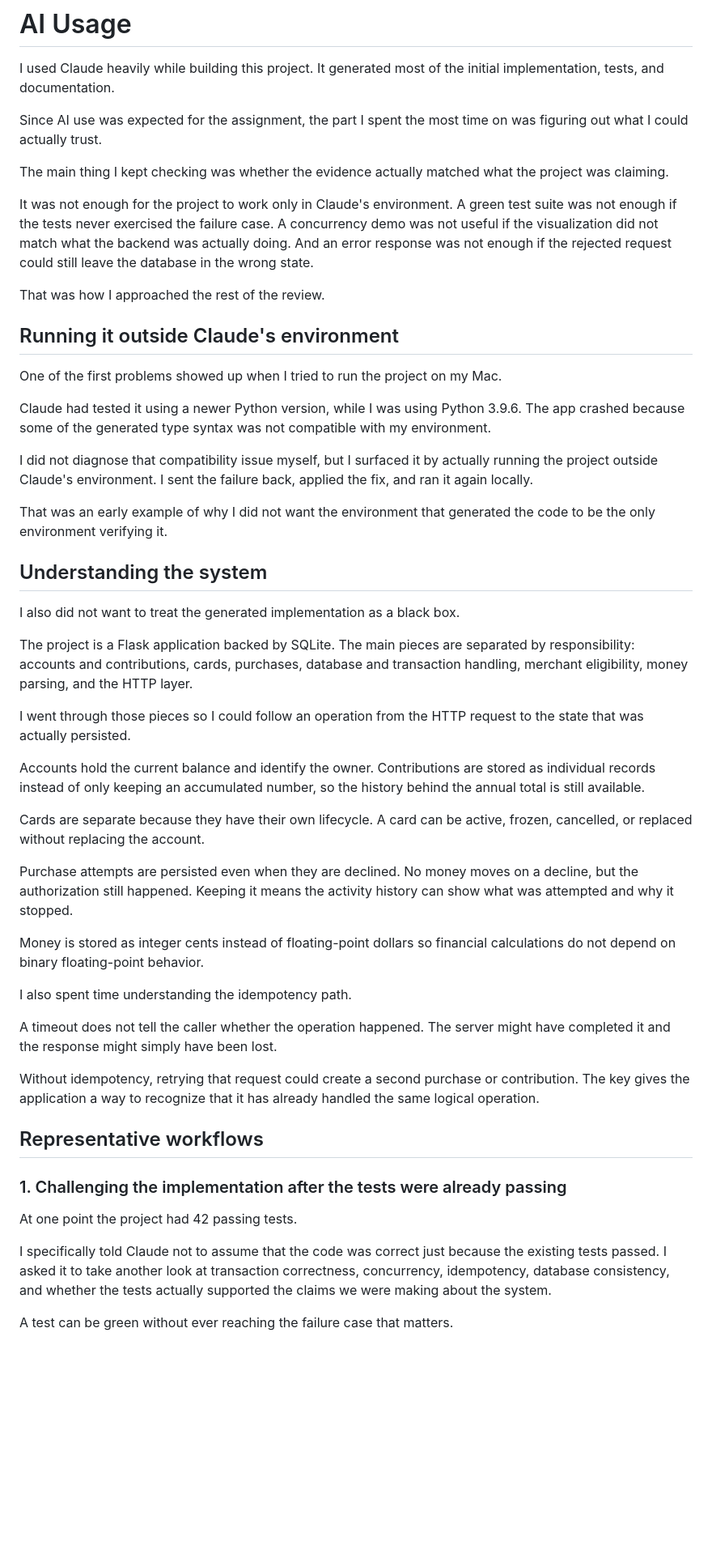
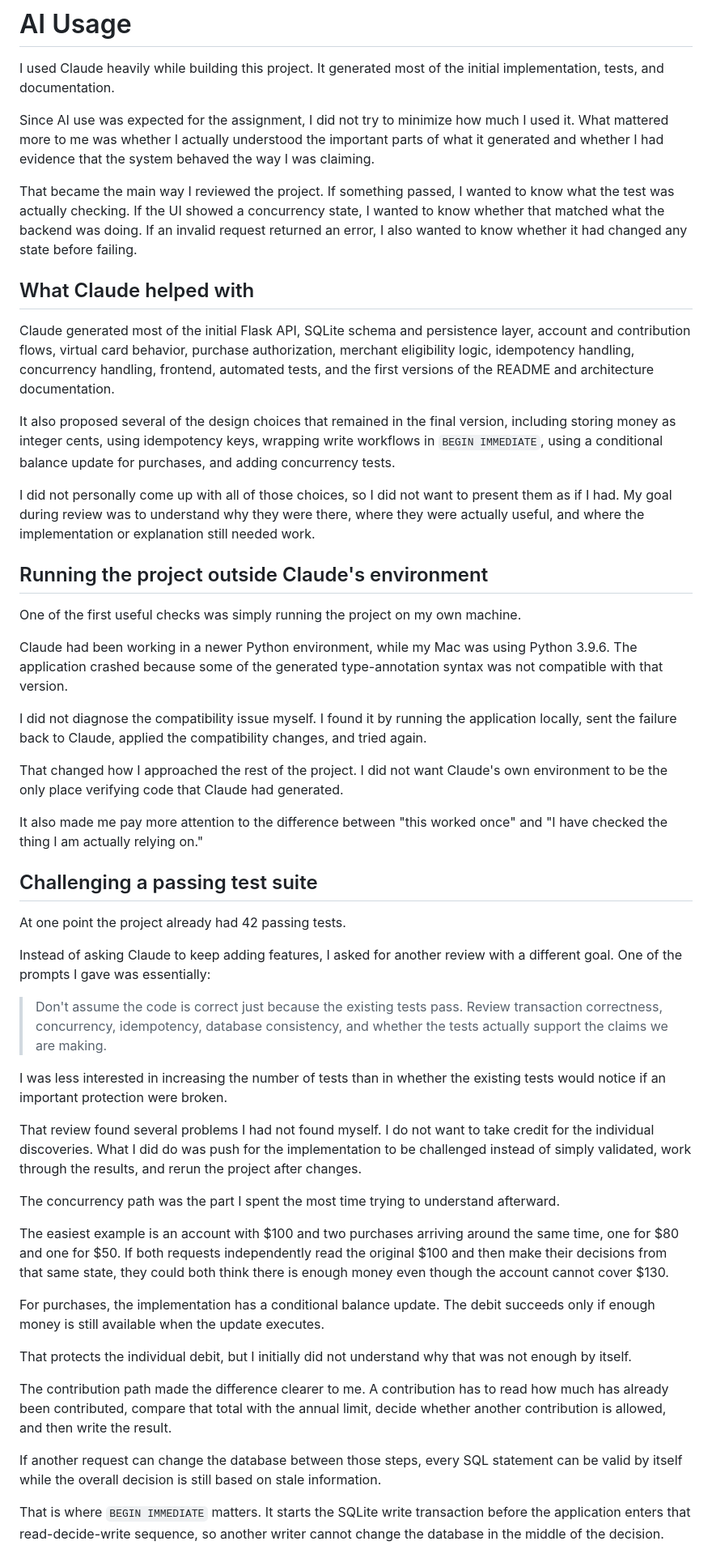
Before and after one commit to racheltcp/hsa-platform, a Markdown page: ai-usage.md, the part around one of its changes. Shown at 81% size. Rendered like a GitHub page; blank space fills up the shorter version.

```diff
--- a/ai-usage.md
+++ b/ai-usage.md
@@ -2,53 +2,53 @@
 
 I used Claude heavily while building this project. It generated most of the initial implementation, tests, and documentation.
 
-Since AI use was expected for the assignment, the part I spent the most time on was figuring out what I could actually trust.
+Since AI use was expected for the assignment, I did not try to minimize how much I used it. What mattered more to me was whether I actually understood the important parts of what it generated and whether I had evidence that the system behaved the way I was claiming.
 
-The main thing I kept checking was whether the evidence actually matched what the project was claiming.
+That became the main way I reviewed the project. If something passed, I wanted to know what the test was actually checking. If the UI showed a concurrency state, I wanted to know whether that matched what the backend was doing. If an invalid request returned an error, I also wanted to know whether it had changed any state before failing.
 
-It was not enough for the project to work only in Claude's environment. A green test suite was not enough if the tests never exercised the failure case. A concurrency demo was not useful if the visualization did not match what the backend was actually doing. And an error response was not enough if the rejected request could still leave the database in the wrong state.
+## What Claude helped with
 
-That was how I approached the rest of the review.
+Claude generated most of the initial Flask API, SQLite schema and persistence layer, account and contribution flows, virtual card behavior, purchase authorization, merchant eligibility logic, idempotency handling, concurrency handling, frontend, automated tests, and the first versions of the README and architecture documentation.
 
-## Running it outside Claude's environment
+It also proposed several of the design choices that remained in the final version, including storing money as integer cents, using idempotency keys, wrapping write workflows in `BEGIN IMMEDIATE`, using a conditional balance update for purchases, and adding concurrency tests.
 
-One of the first problems showed up when I tried to run the project on my Mac.
+I did not personally come up with all of those choices, so I did not want to present them as if I had. My goal during review was to understand why they were there, where they were actually useful, and where the implementation or explanation still needed work.
 
-Claude had tested it using a newer Python version, while I was using Python 3.9.6. The app crashed because some of the generated type syntax was not compatible with my environment.
+## Running the project outside Claude's environment
 
-I did not diagnose that compatibility issue myself, but I surfaced it by actually running the project outside Claude's environment. I sent the failure back, applied the fix, and ran it again locally.
+One of the first useful checks was simply running the project on my own machine.
 
-That was an early example of why I did not want the environment that generated the code to be the only environment verifying it.
+Claude had been working in a newer Python environment, while my Mac was using Python 3.9.6. The application crashed because some of the generated type-annotation syntax was not compatible with that version.
 
-## Understanding the system
+I did not diagnose the compatibility issue myself. I found it by running the application locally, sent the failure back to Claude, applied the compatibility changes, and tried again.
 
-I also did not want to treat the generated implementation as a black box.
+That changed how I approached the rest of the project. I did not want Claude's own environment to be the only place verifying code that Claude had generated.
 
-The project is a Flask application backed by SQLite. The main pieces are separated by responsibility: accounts and contributions, cards, purchases, database and transaction handling, merchant eligibility, money parsing, and the HTTP layer.
+It also made me pay more attention to the difference between "this worked once" and "I have checked the thing I am actually relying on."
 
-I went through those pieces so I could follow an operation from the HTTP request to the state that was actually persisted.
+## Challenging a passing test suite
 
-Accounts hold the current balance and identify the owner. Contributions are stored as individual records instead of only keeping an accumulated number, so the history behind the annual total is still available.
+At one point the project already had 42 passing tests.
 
-Cards are separate because they have their own lifecycle. A card can be active, frozen, cancelled, or replaced without replacing the account.
+Instead of asking Claude to keep adding features, I asked for another review with a different goal. One of the prompts I gave was essentially:
 
-Purchase attempts are persisted even when they are declined. No money moves on a decline, but the authorization still happened. Keeping it means the activity history can show what was attempted and why it stopped.
+> Don't assume the code is correct just because the existing tests pass. Review transaction correctness, concurrency, idempotency, database consistency, and whether the tests actually support the claims we are making.
 
-Money is stored as integer cents instead of floating-point dollars so financial calculations do not depend on binary floating-point behavior.
+I was less interested in increasing the number of tests than in whether the existing tests would notice if an important protection were broken.
 
-I also spent time understanding the idempotency path.
+That review found several problems I had not found myself. I do not want to take credit for the individual discoveries. What I did do was push for the implementation to be challenged instead of simply validated, work through the results, and rerun the project after changes.
 
-A timeout does not tell the caller whether the operation happened. The server might have completed it and the response might simply have been lost.
+The concurrency path was the part I spent the most time trying to understand afterward.
 
-Without idempotency, retrying that request could create a second purchase or contribution. The key gives the application a way to recognize that it has already handled the same logical operation.
+The easiest example is an account with $100 and two purchases arriving around the same time, one for $80 and one for $50. If both requests independently read the original $100 and then make their decisions from that same state, they could both think there is enough money even though the account cannot cover $130.
 
-## Representative workflows
+For purchases, the implementation has a conditional balance update. The debit succeeds only if enough money is still available when the update executes.
 
-### 1. Challenging the implementation after the tests were already passing
+That protects the individual debit, but I initially did not understand why that was not enough by itself.
 
-At one point the project had 42 passing tests.
+The contribution path made the difference clearer to me. A contribution has to read how much has already been contributed, compare that total with the annual limit, decide whether another contribution is allowed, and then write the result.
 
-I specifically told Claude not to assume that the code was correct just because the existing tests passed. I asked it to take another look at transaction correctness, concurrency, idempotency, database consistency, and whether the tests actually supported the claims we were making about the system.
+If another request can change the database between those steps, every SQL statement can be valid by itself while the overall decision is still based on stale information.
 
-A test can be green without ever reaching the failure case that matters.
+That is where `BEGIN IMMEDIATE` matters. It starts the SQLite write transaction before the application enters that read-decide-write sequence, so another writer cannot change the database in the middle of the decision.
 
```
Also changed, not shown: other parts of ai-usage.md (+64 -108 lines).
